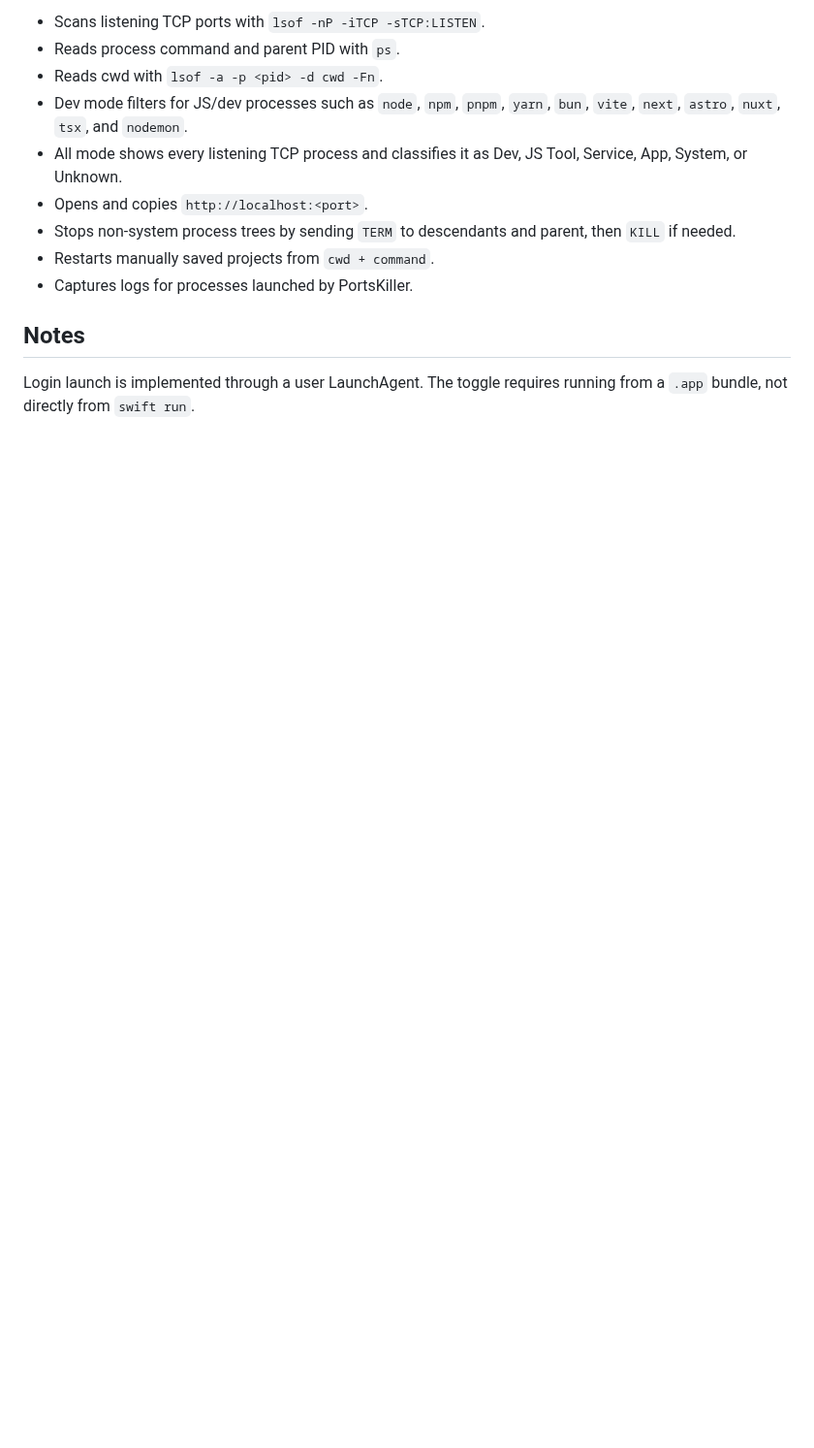
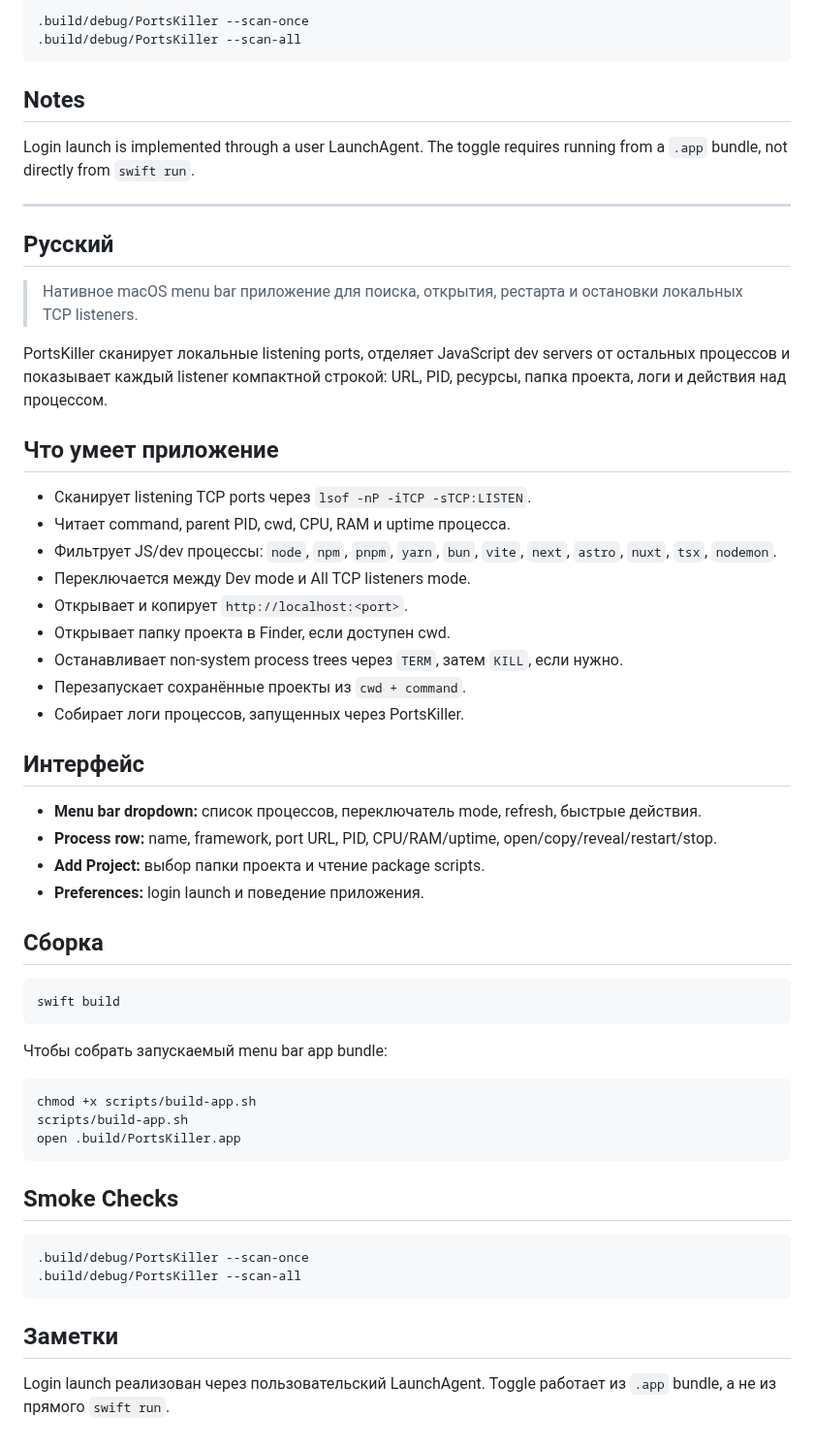
Before and after one commit to iddictive/PortsKiller, a Markdown page: README.md, the part around one of its changes. Shown at 97% size. GitHub-like rendering; blank space fills up the shorter version.

````diff
--- a/README.md
+++ b/README.md
@@ -20,14 +61,63 @@ open .build/PortsKiller.app
 
-- Scans listening TCP ports with `lsof -nP -iTCP -sTCP:LISTEN`.
-- Reads process command and parent PID with `ps`.
-- Reads cwd with `lsof -a -p <pid> -d cwd -Fn`.
-- Dev mode filters for JS/dev processes such as `node`, `npm`, `pnpm`, `yarn`, `bun`, `vite`, `next`, `astro`, `nuxt`, `tsx`, and `nodemon`.
-- All mode shows every listening TCP process and classifies it as Dev, JS Tool, Service, App, System, or Unknown.
-- Opens and copies `http://localhost:<port>`.
-- Stops non-system process trees by sending `TERM` to descendants and parent, then `KILL` if needed.
-- Restarts manually saved projects from `cwd + command`.
-- Captures logs for processes launched by PortsKiller.
+```bash
+.build/debug/PortsKiller --scan-once
+.build/debug/PortsKiller --scan-all
+```
 
 ## Notes
 
 Login launch is implemented through a user LaunchAgent. The toggle requires running from a `.app` bundle, not directly from `swift run`.
+
+---
+
+<a id="russian"></a>
+
+## Русский
+
+> Нативное macOS menu bar приложение для поиска, открытия, рестарта и остановки локальных TCP listeners.
+
+PortsKiller сканирует локальные listening ports, отделяет JavaScript dev servers от остальных процессов и показывает каждый listener компактной строкой: URL, PID, ресурсы, папка проекта, логи и действия над процессом.
+
+## Что умеет приложение
+
+- Сканирует listening TCP ports через `lsof -nP -iTCP -sTCP:LISTEN`.
+- Читает command, parent PID, cwd, CPU, RAM и uptime процесса.
+- Фильтрует JS/dev процессы: `node`, `npm`, `pnpm`, `yarn`, `bun`, `vite`, `next`, `astro`, `nuxt`, `tsx`, `nodemon`.
+- Переключается между Dev mode и All TCP listeners mode.
+- Открывает и копирует `http://localhost:<port>`.
+- Открывает папку проекта в Finder, если доступен cwd.
+- Останавливает non-system process trees через `TERM`, затем `KILL`, если нужно.
+- Перезапускает сохранённые проекты из `cwd + command`.
+- Собирает логи процессов, запущенных через PortsKiller.
+
+## Интерфейс
+
+- **Menu bar dropdown:** список процессов, переключатель mode, refresh, быстрые действия.
+- **Process row:** name, framework, port URL, PID, CPU/RAM/uptime, open/copy/reveal/restart/stop.
+- **Add Project:** выбор папки проекта и чтение package scripts.
+- **Preferences:** login launch и поведение приложения.
+
+## Сборка
+
+```bash
+swift build
+```
+
+Чтобы собрать запускаемый menu bar app bundle:
+
+```bash
+chmod +x scripts/build-app.sh
+scripts/build-app.sh
+open .build/PortsKiller.app
+```
+
+## Smoke Checks
+
+```bash
+.build/debug/PortsKiller --scan-once
+.build/debug/PortsKiller --scan-all
+```
+
+## Заметки
+
+Login launch реализован через пользовательский LaunchAgent. Toggle работает из `.app` bundle, а не из прямого `swift run`.
````
Also changed, not shown: other parts of README.md (+45 -4 lines), assets/interface-menu.png (added), 1 other file.
